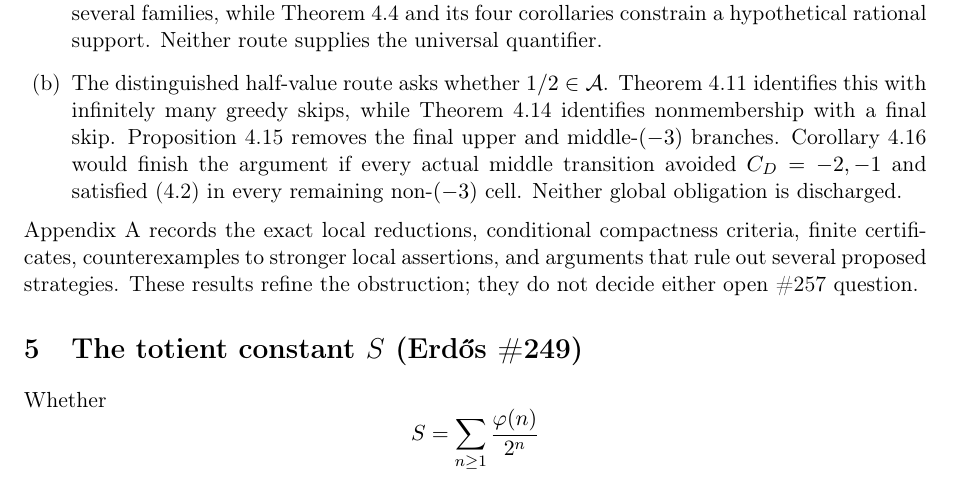
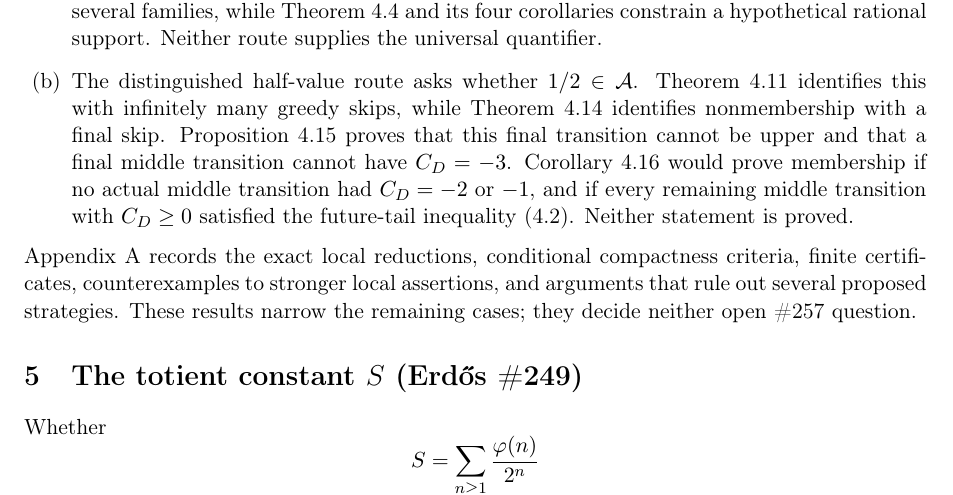
Before and after one commit to wcook04/plectis-lean-erdos249-257, a LaTeX paper (paper/erdos249-257-main-paper.tex): part of page 13 of 53, cut so that both start at the same text. Compiled offline with pdfLaTeX.

Commit message:
Clarify the half-value open summary

```diff
--- a/paper/erdos249-257-main-paper.tex
+++ b/paper/erdos249-257-main-paper.tex
@@ -1893,17 +1893,18 @@ universal quantifier.
 \item The distinguished half-value route asks whether \(1/2\in\mathcal A\).
 Theorem~\ref{res:halfmembership} identifies this with infinitely many greedy
 skips, while Theorem~\ref{res:fatalright} identifies nonmembership with a
-final skip.  Proposition~\ref{res:finalskipexclusions} removes the final upper
-and middle-\((-3)\) branches.  Corollary~\ref{res:taildominance} would finish
-the argument if every actual middle transition avoided \(C_D=-2,-1\) and
-satisfied~\textup{(4.2)} in every remaining non-\((-3)\) cell.  Neither
-global obligation is discharged.
+final skip.  Proposition~\ref{res:finalskipexclusions} proves that this final
+transition cannot be upper and that a final middle transition cannot have
+\(C_D=-3\).  Corollary~\ref{res:taildominance} would prove membership if no
+actual middle transition had \(C_D=-2\) or \(-1\), and if every remaining
+middle transition with \(C_D\geq0\) satisfied the future-tail
+inequality~\textup{(4.2)}.  Neither statement is proved.
 \end{enumerate}
 Appendix~\ref{app:half-technical} records the exact local reductions,
 conditional compactness criteria, finite certificates, counterexamples to
 stronger local assertions, and arguments that rule out several proposed
-strategies.  These results refine the obstruction;
-they do not decide either open \#257 question.
+strategies.  These results narrow the remaining cases; they decide neither
+open \#257 question.
 
 \section{The totient constant $S$ (Erd\H{o}s \#249)}\label{sec:249}
 
```
Also changed, not shown: erdos249-257-main-paper.pdf, 2 other files.
